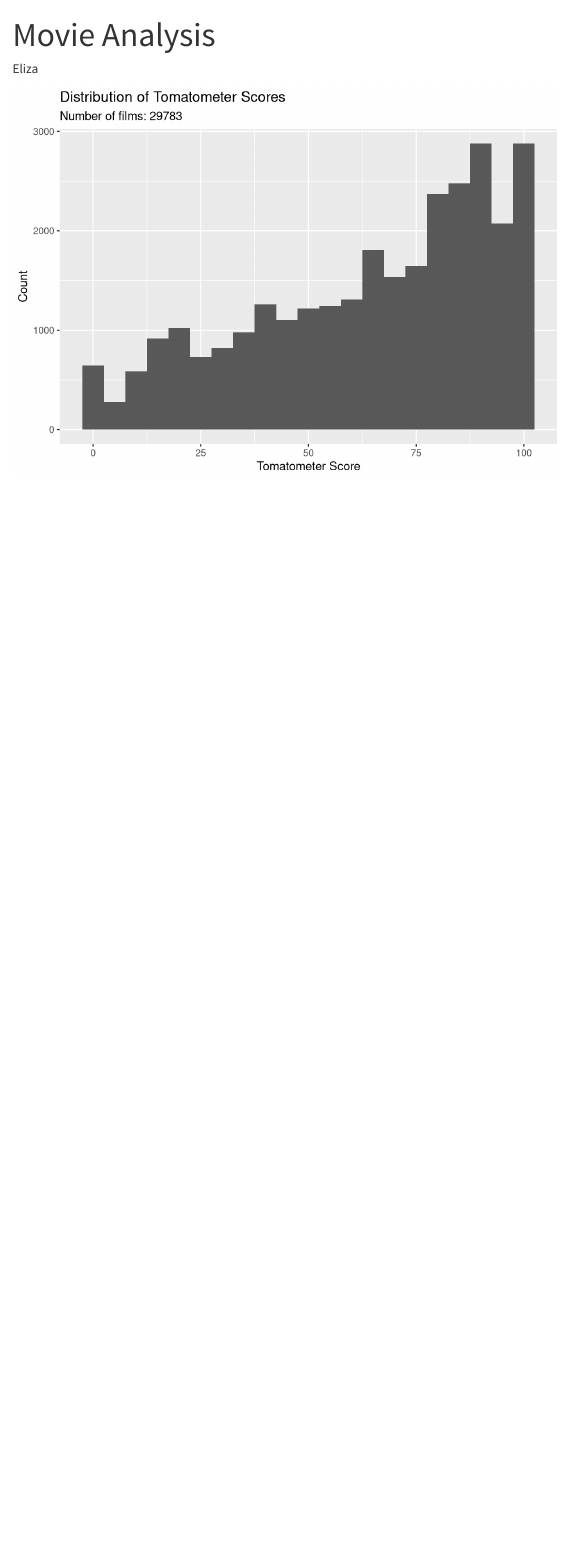
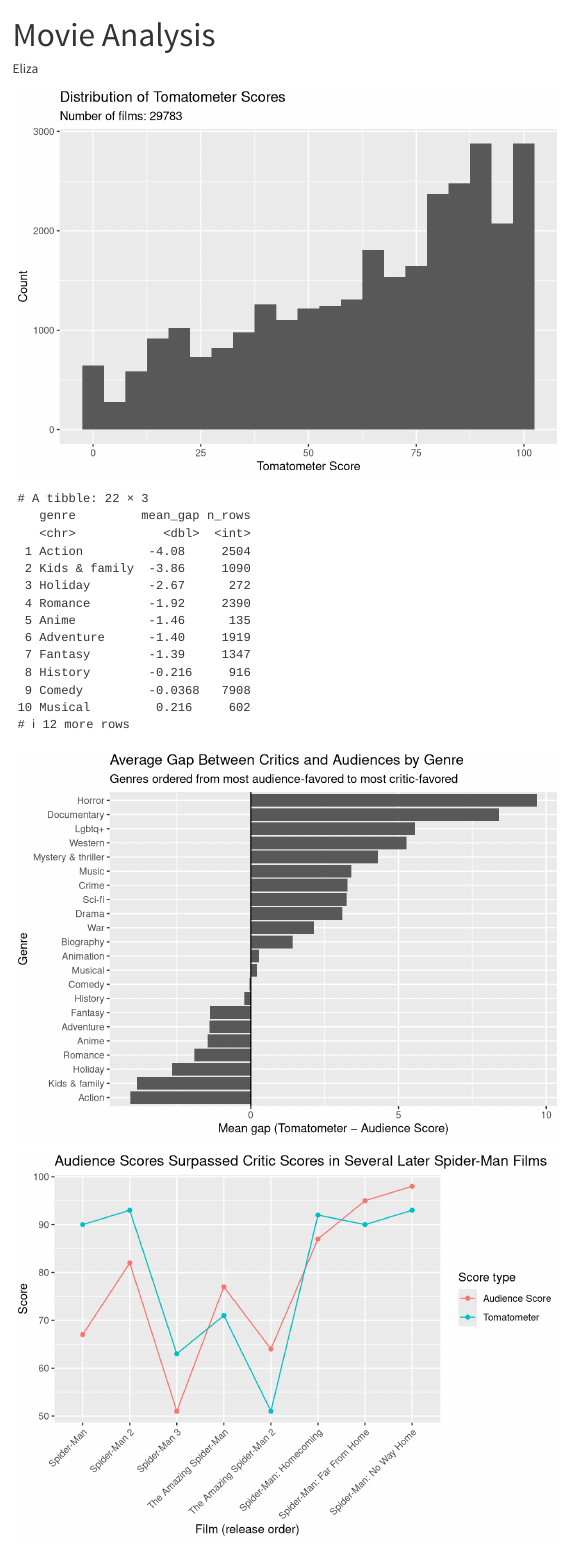
Before and after one commit to ElizaLarramendi/movies, a Quarto document (analysis.qmd): the page in a window 1100 px wide, from its top. Rendered offline with R 4.5, knitr and Pandoc in place of Quarto, with nearby package versions.

Commit message:
Add Spider-Man comparison

````diff
--- a/analysis.qmd
+++ b/analysis.qmd
@@ -29,3 +29,74 @@ ggplot(movies, aes(x = tomatoMeter)) +
     y = "Count"
   )
 ```
+
+```{r}
+movies_gap <- movies_clean |>
+  filter(tomatoMeter != 0, audienceScore != 0) |>
+  mutate(gap = tomatoMeter - audienceScore)
+
+movies_summary <- movies_gap |>
+  group_by(genre) |>
+  summarise(
+    mean_gap = mean(gap, na.rm = TRUE),
+    n_rows = n(),
+    .groups = "drop"
+  ) |>
+  filter(n_rows >= 100) |>
+  arrange(mean_gap)
+
+movies_summary
+```
+
+```{r}
+ggplot(movies_summary, aes(x = mean_gap, y = reorder(genre, mean_gap))) +
+  geom_col() +
+  geom_vline(xintercept = 0) +
+  labs(
+    title = "Average Gap Between Critics and Audiences by Genre",
+    subtitle = "Genres ordered from most audience-favored to most critic-favored",
+    x = "Mean gap (Tomatometer − Audience Score)",
+    y = "Genre"
+  )
+```
+
+```{r}
+spiderman <- movies |>
+  filter(title %in% c(
+    "Spider-Man",
+    "Spider-Man 2",
+    "Spider-Man 3",
+    "The Amazing Spider-Man",
+    "The Amazing Spider-Man 2",
+    "Spider-Man: Homecoming",
+    "Spider-Man: Far From Home",
+    "Spider-Man: No Way Home"
+  )) |>
+  mutate(actor = case_when(
+    title %in% c("Spider-Man", "Spider-Man 2", "Spider-Man 3") ~ "Tobey Maguire",
+    str_detect(title, "The Amazing Spider-Man") ~ "Andrew Garfield",
+    str_detect(title, ":") ~ "Tom Holland"
+  )) |>
+  arrange(releaseDateTheaters)
+
+spiderman |>
+  pivot_longer(
+    cols = c(tomatoMeter, audienceScore),
+    names_to = "score_type",
+    values_to = "score"
+  ) |>
+  mutate(
+    score_type = recode(score_type, tomatoMeter = "Tomatometer", audienceScore = "Audience Score"),
+    title = factor(title, levels = spiderman$title)
+  ) |>
+  ggplot(aes(x = title, y = score, color = score_type, group = score_type)) +
+  geom_line() +
+  geom_point() +
+  labs(
+    title = "Audience Scores Surpassed Critic Scores in Several Later Spider-Man Films",
+    x = "Film (release order)",
+    y = "Score",
+    color = "Score type"
+  ) +
+  theme(axis.text.x = element_text(angle = 45, hjust = 1))
+```
````
Also changed, not shown: analysis.html.
